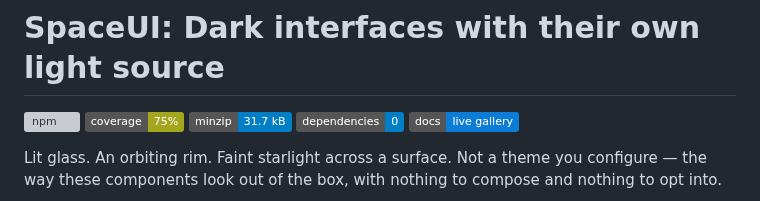
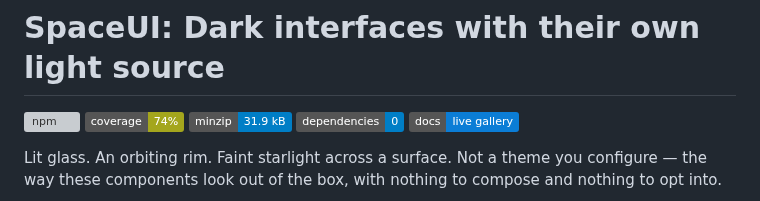
Before and after one commit to inkorange/space-ui, a Markdown page: README.md, the part around the change. Rendered like a GitHub page; badges without logos; grey boxes are pictures that could not be loaded.

```diff
--- a/README.md
+++ b/README.md
@@ -3,8 +3,8 @@
 <!-- badges:start -->
 
 [![npm](https://img.shields.io/npm/v/@inkorange/space-ui)](https://www.npmjs.com/package/@inkorange/space-ui)
-![coverage](https://img.shields.io/badge/coverage-75%25-yellowgreen)
-![minzip](https://img.shields.io/badge/minzip-31.7%20kB-blue)
+![coverage](https://img.shields.io/badge/coverage-74%25-yellowgreen)
+![minzip](https://img.shields.io/badge/minzip-31.9%20kB-blue)
 ![dependencies](https://img.shields.io/badge/dependencies-0-blue)
 [![docs](https://img.shields.io/badge/docs-live%20gallery-0b7dd6)](https://space-components.vercel.app)
 
```
Also changed, not shown: .changeset/select-top-layer.md (added, +9 -0 lines), .github/assets/components.jpg, .github/assets/doc-screen.jpg, 5 other files.
